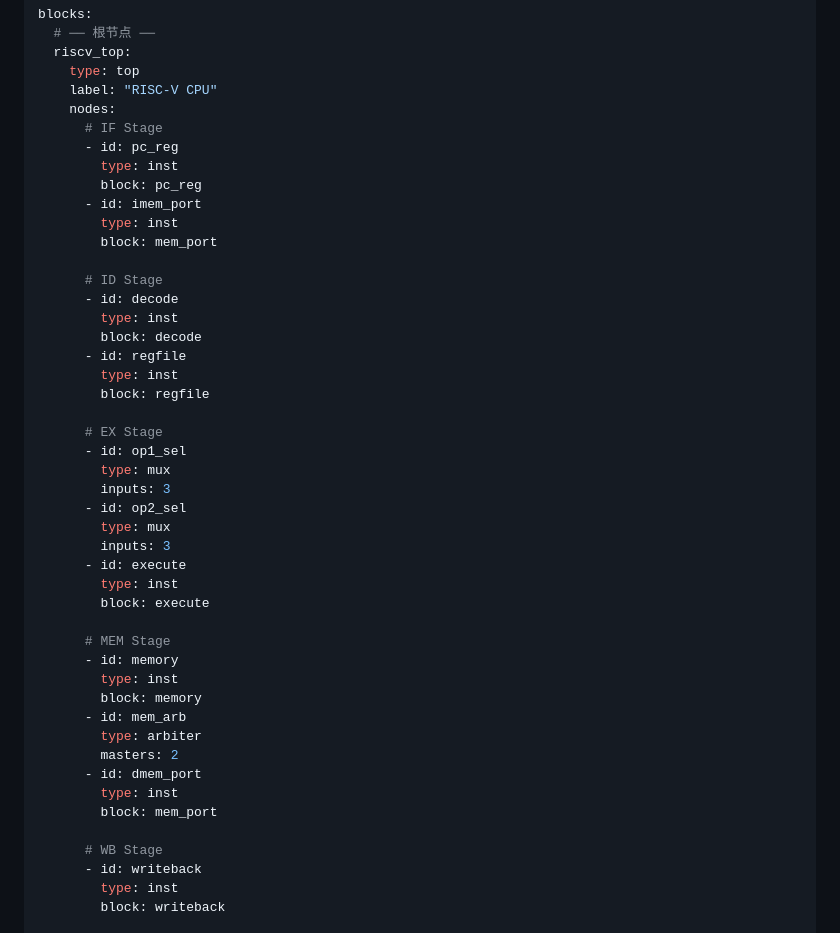
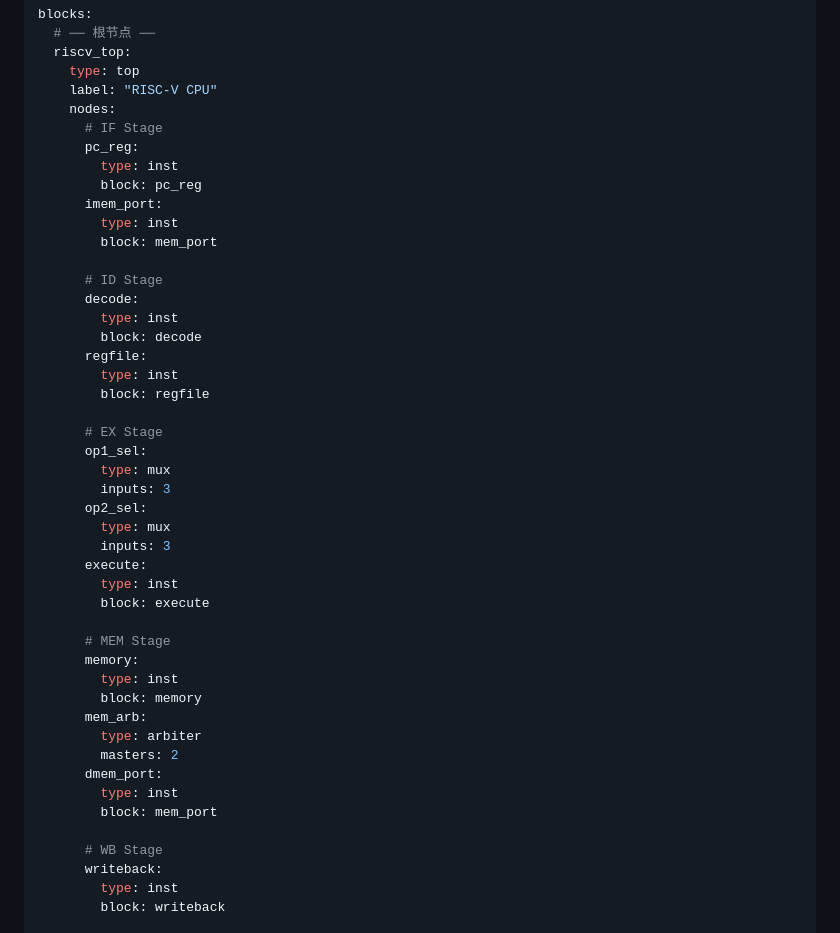
Before and after one commit to invisiblewei/uuarchml, a Markdown page: docs/DESIGN.md, the part around one of its changes. Rendered like a GitHub page.

Commit message:
docs: change nodes from list to dict format in all examples

```diff
--- a/docs/DESIGN.md
+++ b/docs/DESIGN.md
@@ -453,45 +453,45 @@ blocks:
     label: "RISC-V CPU"
     nodes:
       # IF Stage
-      - id: pc_reg
+      pc_reg:
         type: inst
         block: pc_reg
-      - id: imem_port
+      imem_port:
         type: inst
         block: mem_port
 
       # ID Stage
-      - id: decode
+      decode:
         type: inst
         block: decode
-      - id: regfile
+      regfile:
         type: inst
         block: regfile
 
       # EX Stage
-      - id: op1_sel
+      op1_sel:
         type: mux
         inputs: 3
-      - id: op2_sel
+      op2_sel:
         type: mux
         inputs: 3
-      - id: execute
+      execute:
         type: inst
         block: execute
 
       # MEM Stage
-      - id: memory
+      memory:
         type: inst
         block: memory
-      - id: mem_arb
+      mem_arb:
         type: arbiter
         masters: 2
-      - id: dmem_port
+      dmem_port:
         type: inst
         block: mem_port
 
       # WB Stage
-      - id: writeback
+      writeback:
         type: inst
         block: writeback
 
```
Also changed, not shown: other parts of docs/DESIGN.md (+7 -7 lines).
